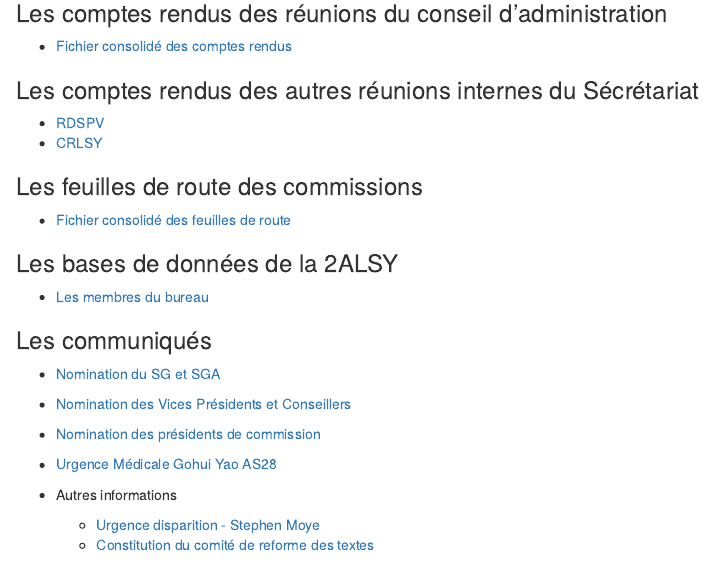
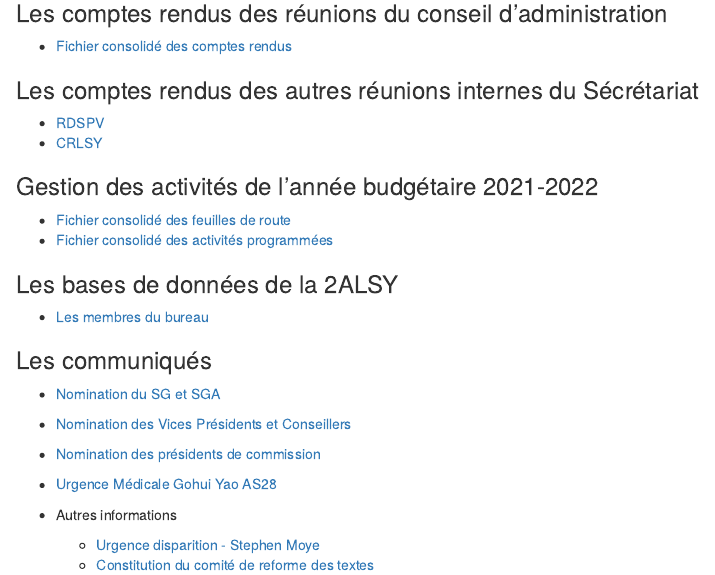
Before and after one commit to mikegitbub/finalsg, an R Markdown document (index.Rmd): the page in a window 1100 px wide, from 110 px down. The pictures show the output file index.html that the author committed with the source, opened offline.

Commit message:
Add files via upload

```diff
--- a/index.Rmd
+++ b/index.Rmd
@@ -16,9 +16,10 @@
 * [RDSPV](https://docs.google.com/document/d/1-fWJPiyaIbJFK6fkKah7FdAiyKPVVSs_/edit?usp=sharing&ouid=101365254398585075231&rtpof=true&sd=true)
 * [CRLSY](https://docs.google.com/document/d/1TyW5tN2izYgi72zeFmMJgv-6xF100_FS/edit?usp=sharing&ouid=101365254398585075231&rtpof=true&sd=true)
 
-### Les feuilles de route des commissions
+### Gestion des activités de l'année budgétaire 2021-2022
 
 * [Fichier consolidé des feuilles de route](https://docs.google.com/document/d/1ez4FRCsnSWuA5kmT7_mlnEyZB3vCWDh-/edit?usp=sharing&ouid=101365254398585075231&rtpof=true&sd=true)
+* [Fichier consolidé des activités programmées](https://docs.google.com/spreadsheets/d/1qhaL_RGfrEd7MsZIKfd2dr3p7Q5s6ybE/edit?usp=sharing&ouid=101365254398585075231&rtpof=true&sd=true)
 
 ### Les bases de données de la 2ALSY
 
```
Also changed, not shown: index.html.
